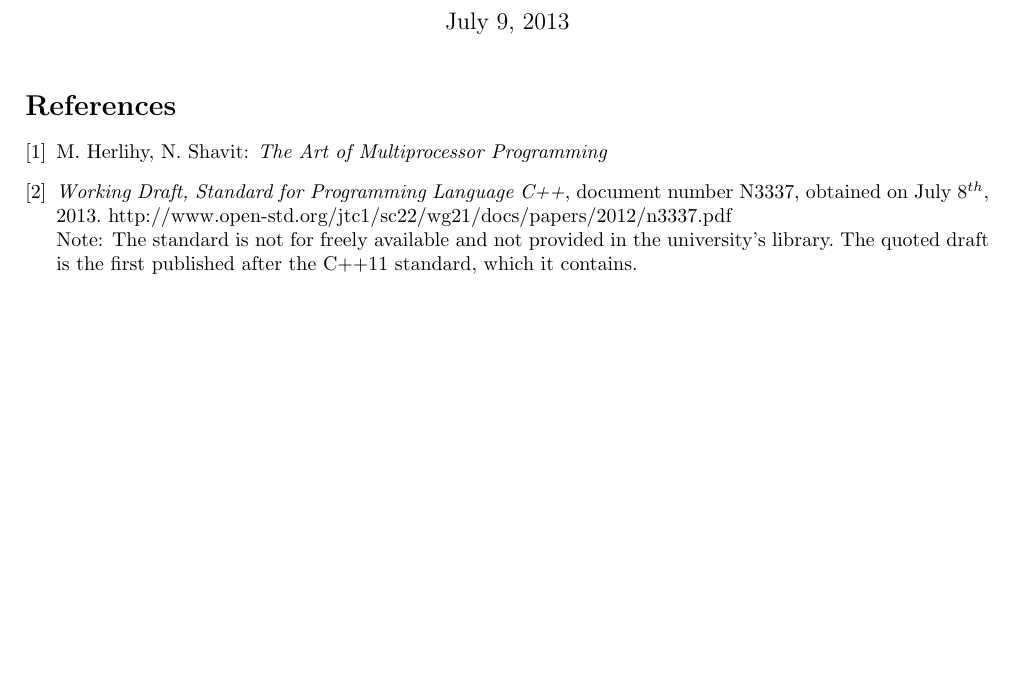
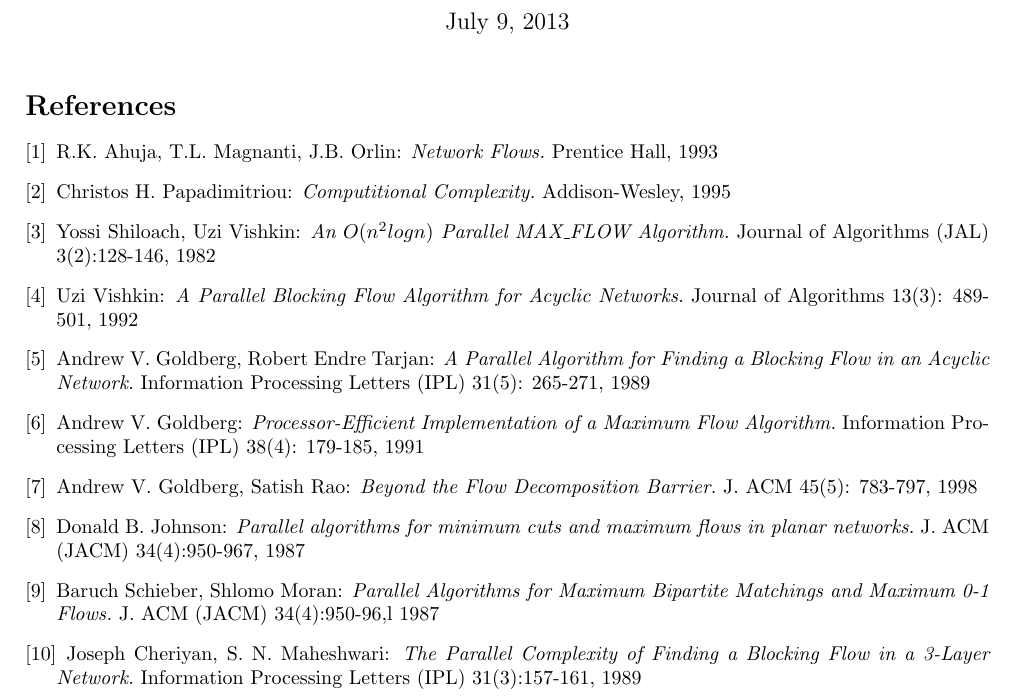
Before and after one commit to mortyma/Seminar1, a LaTeX document (seminar_paper/seminar_paper.tex): part of the page, cut so that both start at the same text, the shorter picture padded with empty space. Compiled offline with pdfLaTeX.

Commit message:
ADD bibliography

```diff
--- a/seminar_paper/seminar_paper.tex
+++ b/seminar_paper/seminar_paper.tex
@@ -27,16 +27,47 @@
 %\pagebreak
 
 \begin{thebibliography}{9}
-\bibitem{herlihy}
-    M. Herlihy, N. Shavit:
-   \emph{The Art of Multiprocessor Programming}
-\bibitem{cppstandard}
-	\emph{Working Draft, Standard for Programming Language C++},
-	document number N3337, obtained on July $8^{th}$, 2013.
-	http://www.open-std.org/jtc1/sc22/wg21/docs/papers/2012/n3337.pdf
-	\newline
-	Note: The standard is not for freely available and not provided in the university's  library. The quoted draft is the first published after the C++11 standard, which it contains.
-
+\bibitem{Ahuja93}
+	 R.K. Ahuja, T.L. Magnanti, J.B. Orlin:
+    \emph{Network Flows.}
+    Prentice Hall, 1993
+    \bibitem{papa95}
+    Christos H. Papadimitriou:
+    \emph{Computitional Complexity.}
+    Addison-Wesley, 1995
+    \bibitem{yossi81}
+    Yossi Shiloach, Uzi Vishkin:
+    \emph{An $O(n^{2}log n)$ Parallel MAX\_FLOW Algorithm.}
+    Journal of Algorithms (JAL) 3(2):128-146, 1982
+    \bibitem{vishkin92}
+    Uzi Vishkin:
+    \emph{A Parallel Blocking Flow Algorithm for Acyclic Networks.}
+    Journal of Algorithms 13(3): 489-501, 1992
+    \bibitem{goldberg89}
+    Andrew V. Goldberg, Robert Endre Tarjan:
+    \emph{A Parallel Algorithm for Finding a Blocking Flow in an Acyclic Network.}
+    Information Processing Letters (IPL) 31(5): 265-271, 1989
+    \bibitem{goldberg91}
+    Andrew V. Goldberg:
+    \emph{Processor-Efficient Implementation of a Maximum Flow Algorithm.}
+    Information Processing Letters (IPL) 38(4): 179-185, 1991
+    \bibitem{goldberg98}
+    Andrew V. Goldberg, Satish Rao:
+    \emph{Beyond the Flow Decomposition Barrier.}
+    J. ACM 45(5): 783-797, 1998
+    \bibitem{johnson87}
+	Donald B. Johnson:
+    \emph{Parallel algorithms for minimum cuts and maximum flows in planar networks.}
+    J. ACM (JACM) 34(4):950-967, 1987
+    \bibitem{schieber87}
+    Baruch Schieber, Shlomo Moran:
+    \emph{Parallel Algorithms for Maximum Bipartite Matchings and Maximum 0-1 Flows.}
+    J. ACM (JACM) 34(4):950-96,l 1987
+	\bibitem{cherivan89}
+	Joseph Cheriyan, S. N. Maheshwari:
+	\emph{The Parallel Complexity of Finding a Blocking Flow in a 3-Layer Network.}
+	Information Processing Letters (IPL) 31(3):157-161, 1989
+	\end{thebibliography}
 \end{thebibliography}
 
 \end{document}
```
Also changed, not shown: presenation/Presentation.tex (+39 -9 lines), 1 other file.
